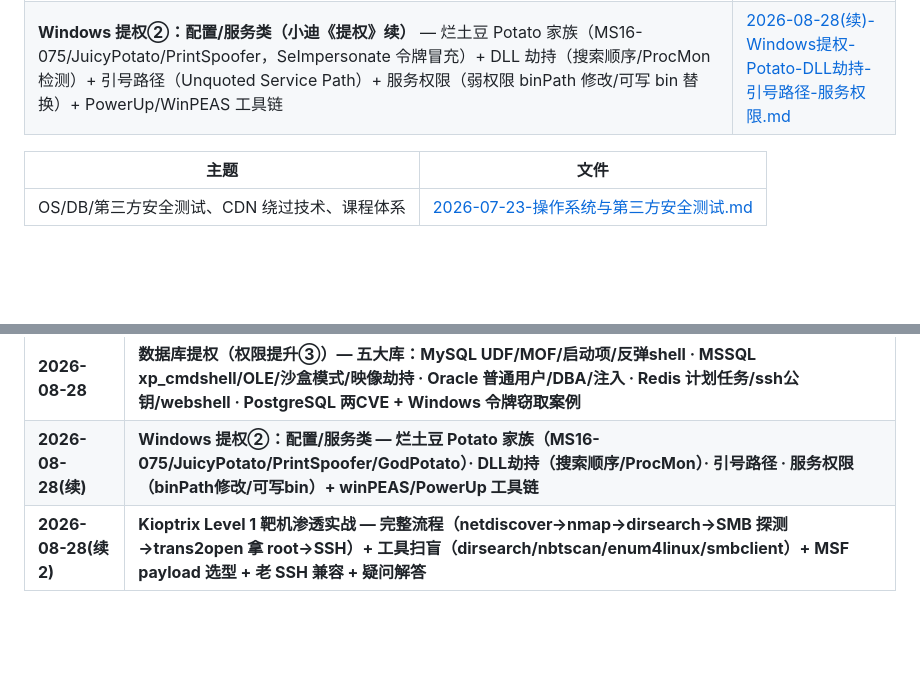
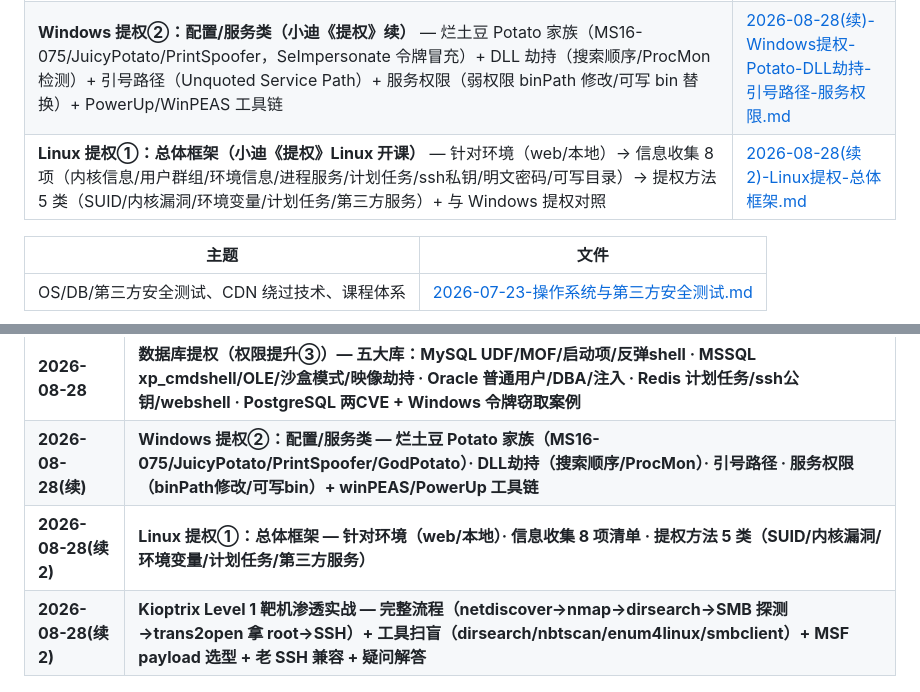
Before and after one commit to Monney-sys/daily-learning, a Markdown page: README.md, 2 parts joined by grey strips. Drawn GitHub-style; blank space fills up the shorter version.

Commit message:
学习笔记: 2026-08-28(续2) Linux提权①总体框架(针对环境/信息收集8项/提权方法5类) + 疑问台账

```diff
--- a/README.md
+++ b/README.md
@@ -141,6 +141,7 @@
 | **Windows 提权（小迪安全《提权》第二课）** — 溢出漏洞（信息收集→补丁筛选→MSF/EXP）+ 命令类提权 at（计划任务）/ sc（创建服务）/ ps（PsExec -s SYSTEM）+ 数据库提权 + 三个思路点（跨环境通用/系统版本区分/需特定环境）| [2026-08-26-Windows提权-补丁筛选与at-sc-ps提权.md](./2026-08-26-Windows提权-补丁筛选与at-sc-ps提权.md) |
 | **数据库提权（小迪安全《提权》第三课）** — 五大库：MySQL（UDF/MOF/启动项/反弹shell）、MSSQL（xp_cmdshell/sp_oacreate+sp_oamethod/沙盒模式/映像劫持）、Oracle（普通用户/DBA/注入模式）、Redis（计划任务反弹shell/写ssh公钥/低权限写webshell+修复）、PostgreSQL（CVE-2019-9193 COPY FROM PROGRAM / CVE-2018-1058 search_path）+ Windows 令牌窃取案例 | [2026-08-28-数据库提权-五大数据库.md](./2026-08-28-数据库提权-五大数据库.md) |
 | **Windows 提权②：配置/服务类（小迪《提权》续）** — 烂土豆 Potato 家族（MS16-075/JuicyPotato/PrintSpoofer，SeImpersonate 令牌冒充）+ DLL 劫持（搜索顺序/ProcMon 检测）+ 引号路径（Unquoted Service Path）+ 服务权限（弱权限 binPath 修改/可写 bin 替换）+ PowerUp/WinPEAS 工具链 | [2026-08-28(续)-Windows提权-Potato-DLL劫持-引号路径-服务权限.md](./2026-08-28(续)-Windows提权-Potato-DLL劫持-引号路径-服务权限.md) |
+| **Linux 提权①：总体框架（小迪《提权》Linux 开课）** — 针对环境（web/本地）→ 信息收集 8 项（内核信息/用户群组/环境信息/进程服务/计划任务/ssh私钥/明文密码/可写目录）→ 提权方法 5 类（SUID/内核漏洞/环境变量/计划任务/第三方服务）+ 与 Windows 提权对照 | [2026-08-28(续2)-Linux提权-总体框架.md](./2026-08-28(续2)-Linux提权-总体框架.md) |
 
 
 | 主题 | 文件 |
@@ -193,6 +194,7 @@
 | **2026-08-26** | **Windows 提权（权限提升②）— 溢出漏洞（信息收集→补丁筛选→MSF/EXP）+ 命令类提权 at/sc/ps + 数据库提权 + 思路点总结** |
 | **2026-08-28** | **数据库提权（权限提升③）— 五大库：MySQL UDF/MOF/启动项/反弹shell · MSSQL xp_cmdshell/OLE/沙盒模式/映像劫持 · Oracle 普通用户/DBA/注入 · Redis 计划任务/ssh公钥/webshell · PostgreSQL 两CVE + Windows 令牌窃取案例** |
 | **2026-08-28(续)** | **Windows 提权②：配置/服务类 — 烂土豆 Potato 家族（MS16-075/JuicyPotato/PrintSpoofer/GodPotato）· DLL劫持（搜索顺序/ProcMon）· 引号路径 · 服务权限（binPath修改/可写bin）+ winPEAS/PowerUp 工具链** |
+| **2026-08-28(续2)** | **Linux 提权①：总体框架 — 针对环境（web/本地）· 信息收集 8 项清单 · 提权方法 5 类（SUID/内核漏洞/环境变量/计划任务/第三方服务）** |
 | **2026-08-28(续2)** | **Kioptrix Level 1 靶机渗透实战 — 完整流程（netdiscover→nmap→dirsearch→SMB 探测→trans2open 拿 root→SSH）+ 工具扫盲（dirsearch/nbtscan/enum4linux/smbclient）+ MSF payload 选型 + 老 SSH 兼容 + 疑问解答** |
 
 ---
```
Also changed, not shown: 2026-08-28(续2)-Linux提权-总体框架.md (added, +85 -0 lines), OPEN-QUESTIONS.md (+4 -0 lines).
